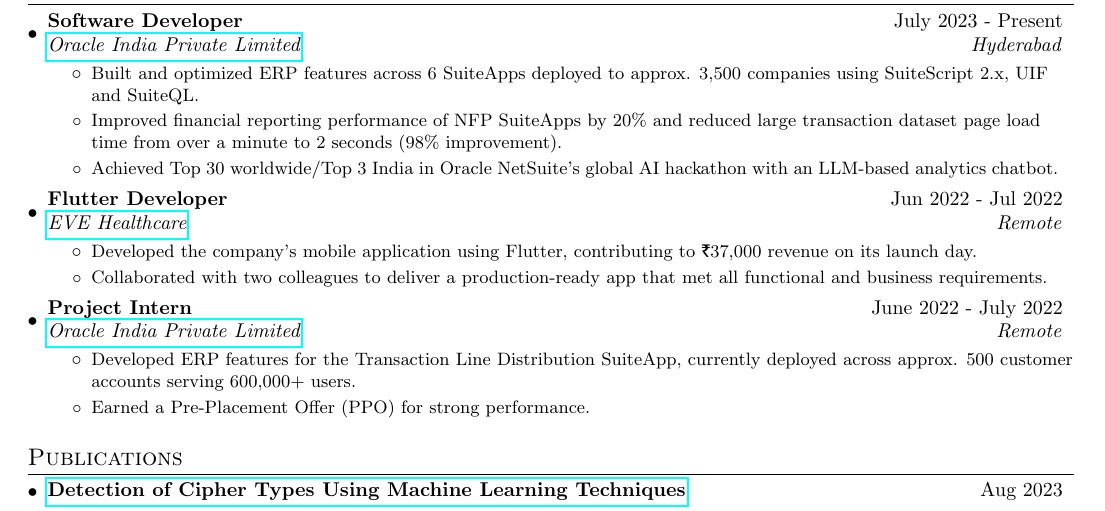
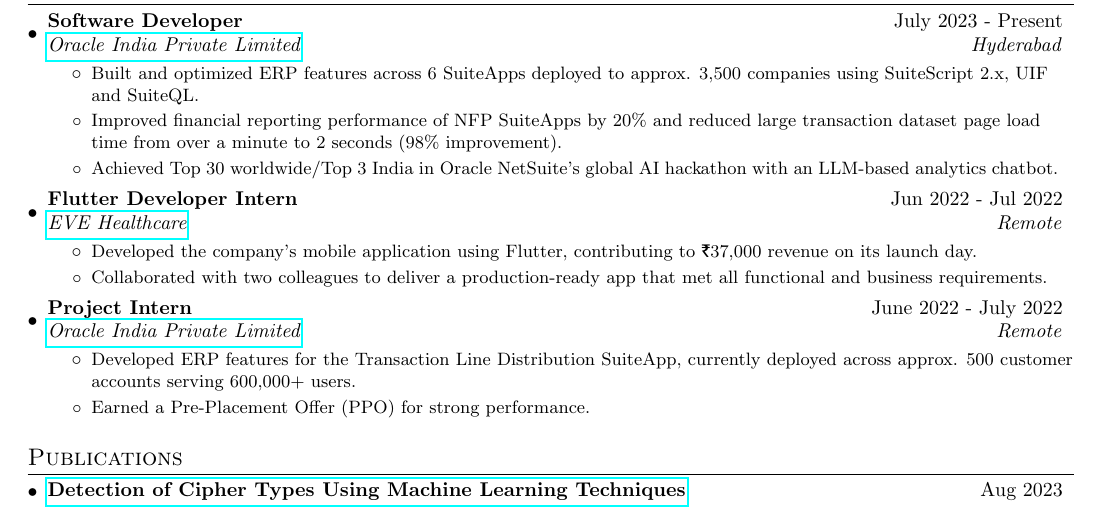
Before and after one commit to Abhiroop25902/resume, a LaTeX CV (abhiroopResume.tex): part of the page, cut so that both start at the same text. Compiled offline with pdfLaTeX.

Commit message:
fix wrong title for flutter dev intern

```diff
--- a/abhiroopResume.tex
+++ b/abhiroopResume.tex
@@ -137,7 +137,7 @@
 \resumeItem{}{Achieved Top 30 worldwide/Top 3 India in Oracle NetSuite's global AI hackathon with an LLM-based analytics chatbot.}
 \resumeItemListEnd{}
 
-\resumeSubheading{Flutter Developer}{Jun 2022 {-} Jul 2022}
+\resumeSubheading{Flutter Developer Intern}{Jun 2022 {-} Jul 2022}
 {\href{https://evehealthcarecenter.com/}{EVE Healthcare}}{Remote}
 \resumeItemListStart{}
 \resumeItem{}{Developed the company's mobile application using Flutter, contributing to \rupee37,000 revenue on its launch day.}
```
Also changed, not shown: abhiroopResume.pdf, 1 other file.
